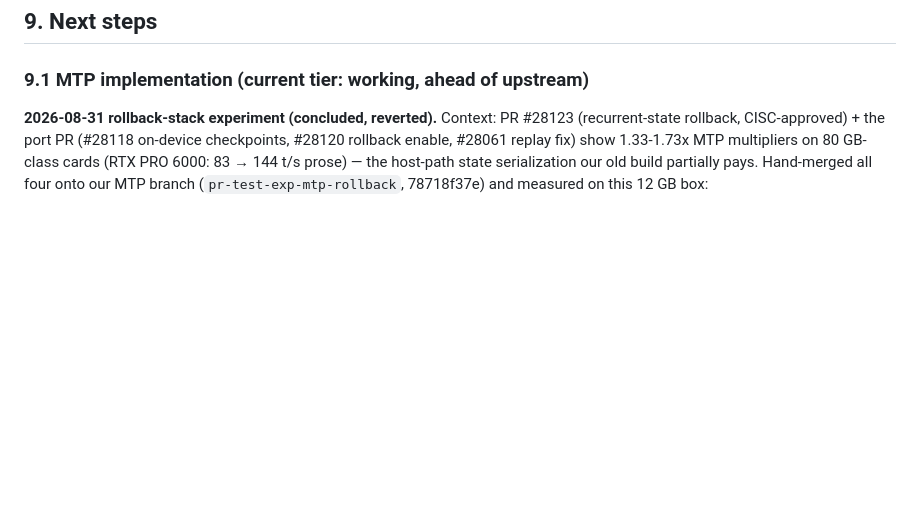
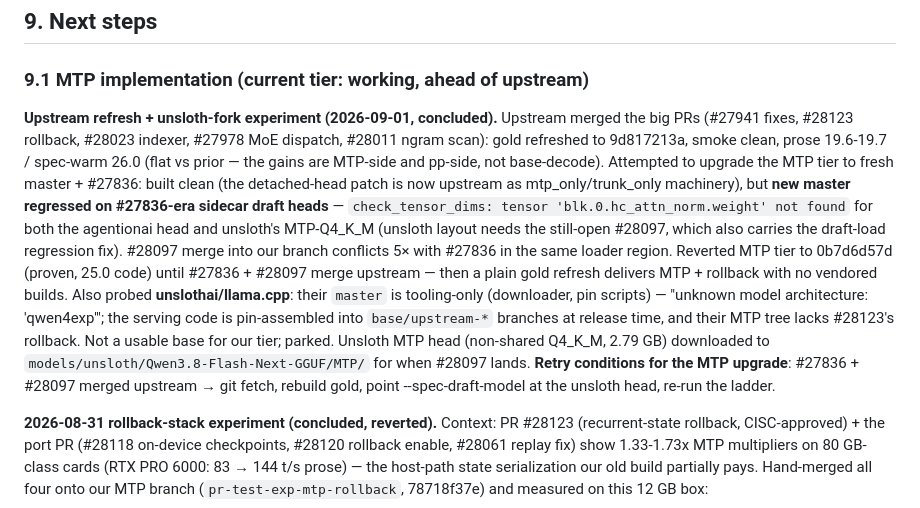
Before and after one commit to carteakey/lllms, a Markdown page: docs/qwen38-flash-next-internal.md, the part around the change. Drawn GitHub-style; blank space fills up the shorter version.

Commit message:
CAR-97 doc: upstream refresh (gold @9d817213a), MTP sidecar regression on new master (reverted to 0b7d6d57d), unsloth-fork probe (tooling-only master, parked), unsloth MTP head staged

```diff
--- a/docs/qwen38-flash-next-internal.md
+++ b/docs/qwen38-flash-next-internal.md
@@ -172,6 +172,30 @@ limiter) + 5 KB from SSD. Prefill multiplies PLE reads by batch size →
 
 ### 9.1 MTP implementation (current tier: working, ahead of upstream)
 
+**Upstream refresh + unsloth-fork experiment (2026-09-01, concluded).**
+Upstream merged the big PRs (#27941 fixes, #28123 rollback, #28023 indexer,
+#27978 MoE dispatch, #28011 ngram scan): gold refreshed to 9d817213a, smoke
+clean, prose 19.6-19.7 / spec-warm 26.0 (flat vs prior — the gains are
+MTP-side and pp-side, not base-decode). Attempted to upgrade the MTP tier
+to fresh master + #27836: built clean (the detached-head patch is now
+upstream as mtp_only/trunk_only machinery), but **new master regressed on
+#27836-era sidecar draft heads** — `check_tensor_dims: tensor
+'blk.0.hc_attn_norm.weight' not found` for both the agentionai head and
+unsloth's MTP-Q4_K_M (unsloth layout needs the still-open #28097, which
+also carries the draft-load regression fix). #28097 merge into our branch
+conflicts 5× with #27836 in the same loader region. Reverted MTP tier to
+0b7d6d57d (proven, 25.0 code) until #27836 + #28097 merge upstream — then
+a plain gold refresh delivers MTP + rollback with no vendored builds.
+Also probed **unslothai/llama.cpp**: their `master` is tooling-only
+(downloader, pin scripts) — "unknown model architecture: 'qwen4exp'"; the
+serving code is pin-assembled into `base/upstream-*` branches at release
+time, and their MTP tree lacks #28123's rollback. Not a usable base for
+our tier; parked. Unsloth MTP head (non-shared Q4_K_M, 2.79 GB) downloaded
+to `models/unsloth/Qwen3.8-Flash-Next-GGUF/MTP/` for when #28097 lands.
+**Retry conditions for the MTP upgrade**: #27836 + #28097 merged upstream
+→ git fetch, rebuild gold, point --spec-draft-model at the unsloth head,
+re-run the ladder.
+
 **2026-08-31 rollback-stack experiment (concluded, reverted).** Context: PR
 #28123 (recurrent-state rollback, CISC-approved) + the port PR
 (#28118 on-device checkpoints, #28120 rollback enable, #28061 replay fix)
```
